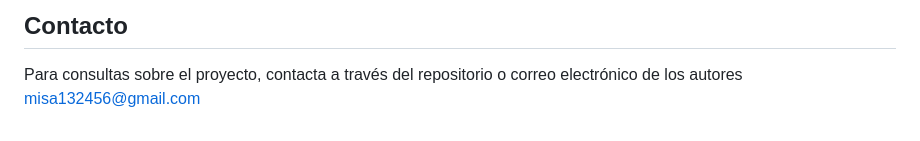
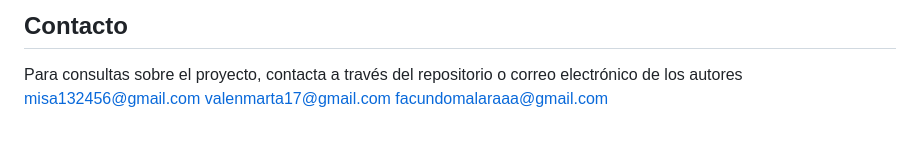
Before and after one commit to Misa55555/StockPro-Tesis, a Markdown page: README.md, the part around the change. GitHub-like rendering.

Commit message:
README.md actulizado

```diff
--- a/README.md
+++ b/README.md
@@ -316,3 +316,5 @@ Este proyecto fue desarrollado como trabajo final de tesis. Todos los derechos r
 
 Para consultas sobre el proyecto, contacta a través del repositorio o correo electrónico de los autores
 misa132456@gmail.com
+valenmarta17@gmail.com
+facundomalaraaa@gmail.com
```
